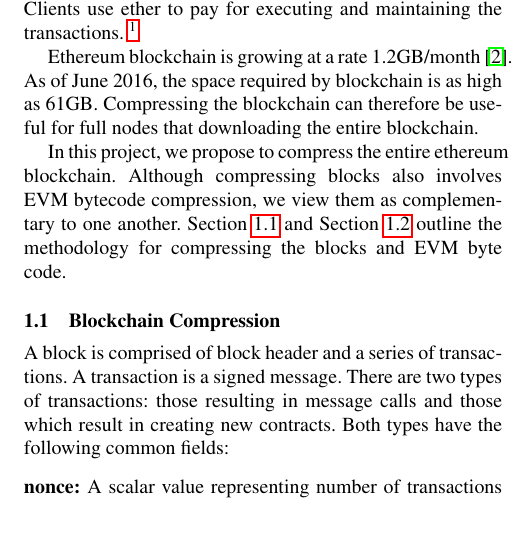
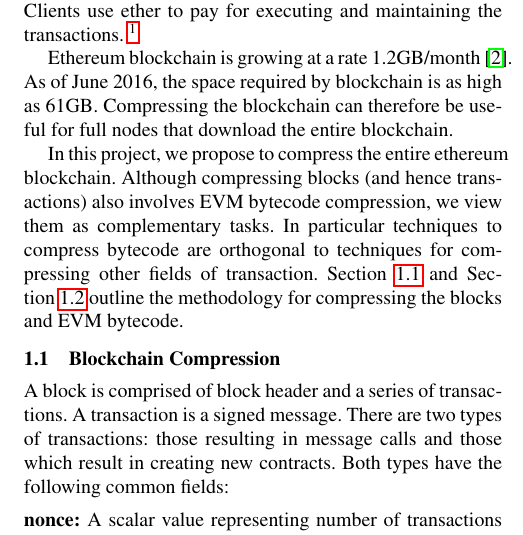
Before and after one commit to anithag/compressEVM, a LaTeX paper (proposal/proposal.tex, which reads proposal/introduction.tex): part of one column of the page, cut so that both start at the same text. Compiled offline with pdfLaTeX; a missing font is replaced by an installed copy or a similar font.

Commit message:
Another Checkpoint

```diff
--- a/proposal/introduction.tex
+++ b/proposal/introduction.tex
@@ -8,14 +8,15 @@
 
 Ethereum blockchain is growing at a rate 1.2GB/month~\cite{ethdiskspace}.
 As of June 2016, the space required by blockchain is as high as 61GB.
-Compressing the blockchain can therefore be useful for full nodes that downloading the entire blockchain.
+Compressing the blockchain can therefore be useful for full nodes that download the entire blockchain.
 
 In this project, we propose to compress the entire ethereum blockchain.
-Although compressing blocks also involves EVM bytecode compression,
-we view them as complementary to one another.
+Although compressing blocks (and hence transactions) also involves EVM bytecode compression,
+we view them as complementary tasks.
+In particular techniques to compress bytecode are orthogonal to techniques for compressing other fields of transaction.
 Section~\ref{sec:blockcompress} and
 Section~\ref{sec:evmcompress}
-outline the methodology for compressing the blocks and EVM byte code.
+outline the methodology for compressing the blocks and EVM bytecode.
 
 \subsection{Blockchain Compression}\label{sec:blockcompress}
 
```
